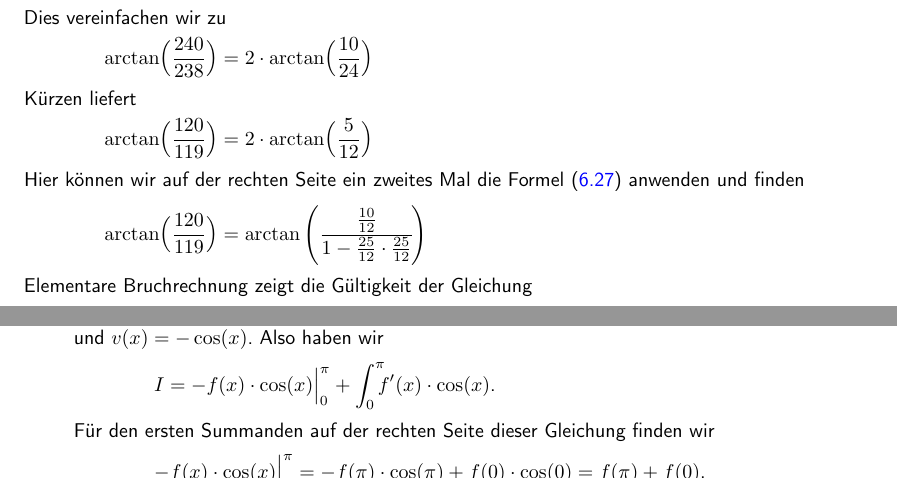
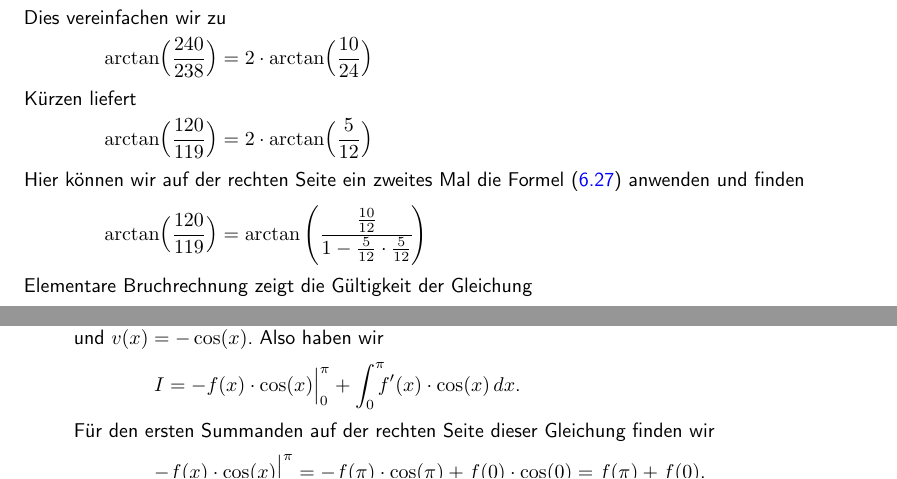
Before and after one commit to karlstroetmann/Analysis, a LaTeX document (Skript/analysis.tex, which reads Skript/anwendungen.tex, Skript/irrational.tex): two parts of pages 116 and 166 of 185, joined at a grey line, cut so that both start at the same text. Compiled offline with pdfLaTeX; the source files are stored in an older character set and shown here as Unicode.

Commit message:
Fix errors
- fix wrong variable in formula
- fix missing result in equation
- fix missing dx in integral
- fix other errors

```diff
--- a/Skript/anwendungen.tex
+++ b/Skript/anwendungen.tex
@@ -678,12 +678,12 @@ anwenden und finden
 \\[0.2cm]
 \hspace*{1.3cm}
 $\ds\arctan\Bigl(\frac{120}{119}\Bigr) =
- \arctan\left(\cfrac{\frac{10}{12}}{1 - \frac{25}{12}\cdot\frac{25}{12}}\right)$
+ \arctan\left(\cfrac{\frac{10}{12}}{1 - \frac{5}{12}\cdot\frac{5}{12}}\right)$
 \\[0.2cm]
 Elementare Bruchrechnung zeigt die Gültigkeit der Gleichung
 \\[0.2cm]
 \hspace*{1.3cm}
-$\dfrac{\frac{10}{12}}{1 - \frac{25}{12}\cdot\frac{25}{12}} = \cfrac{120}{119}$.
+$\dfrac{\frac{10}{12}}{1 - \frac{5}{12}\cdot\frac{5}{12}} = \cfrac{120}{119}$.
 \\[0.2cm]
 Damit haben wir die Machin'sche Formel bewiesen.  \qed
 
--- a/Skript/irrational.tex
+++ b/Skript/irrational.tex
@@ -177,7 +177,7 @@ im Induktions-Schritt zwei partielle Integrationen durchführen.
      Dann gilt $u'(x) = f'(x)$ und $v(x) = -\cos(x)$.  Also haben wir
      \\[0.2cm]
      \hspace*{1.3cm}
-     $I = - f(x) \cdot \cos(x) \Bigr|_0^\pi + \dint{0}{\pi} f'(x) \cdot \cos(x)$.
+     $I = - f(x) \cdot \cos(x) \Bigr|_0^\pi + \dint{0}{\pi} f'(x) \cdot \cos(x)\, dx$.
      \\[0.2cm]
      Für den ersten Summanden auf der rechten Seite dieser Gleichung finden wir
      \\[0.2cm]
```
Also changed, not shown: Skript/folgen-und-reihen.tex (+1 -1 lines), Skript/integration.tex (+2 -2 lines), Skript/reelle-zahlen.tex (+1 -1 lines), Skript/anwendungen.tex (2 more changed lines).
